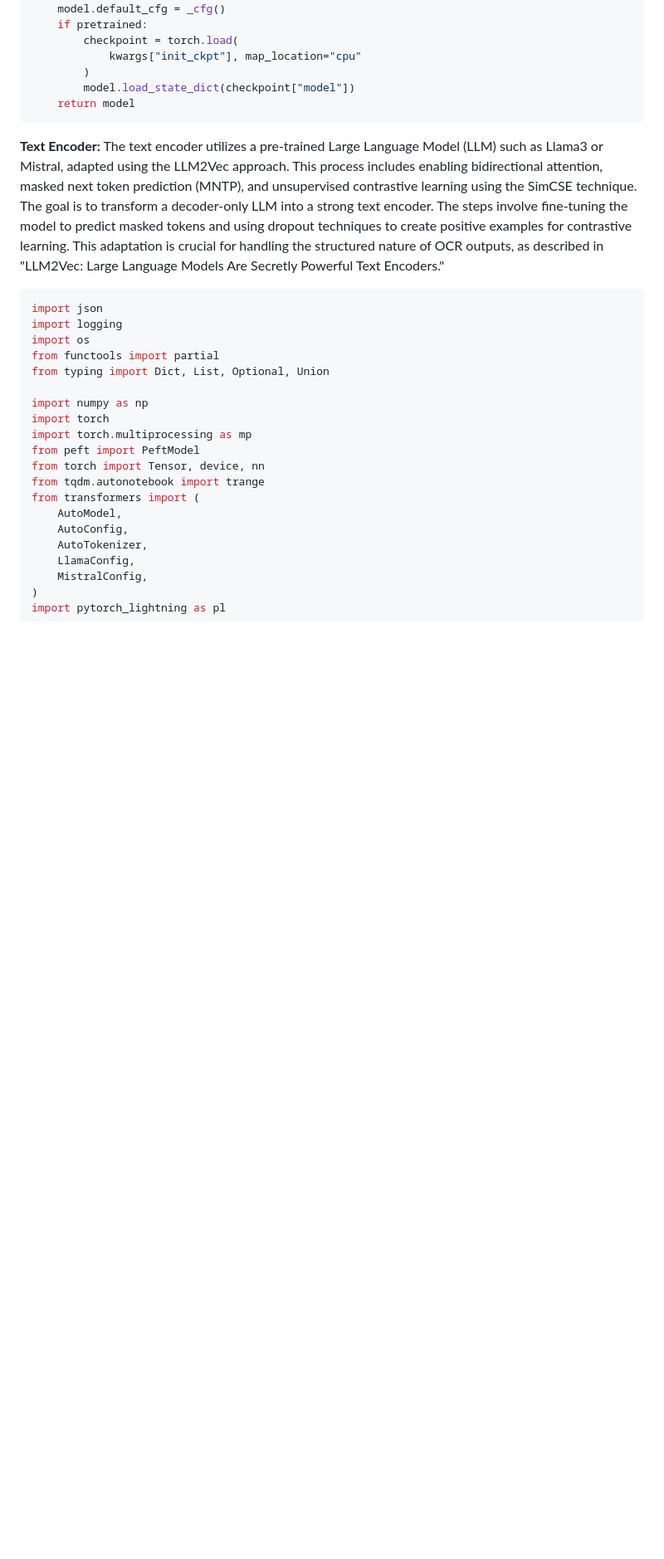
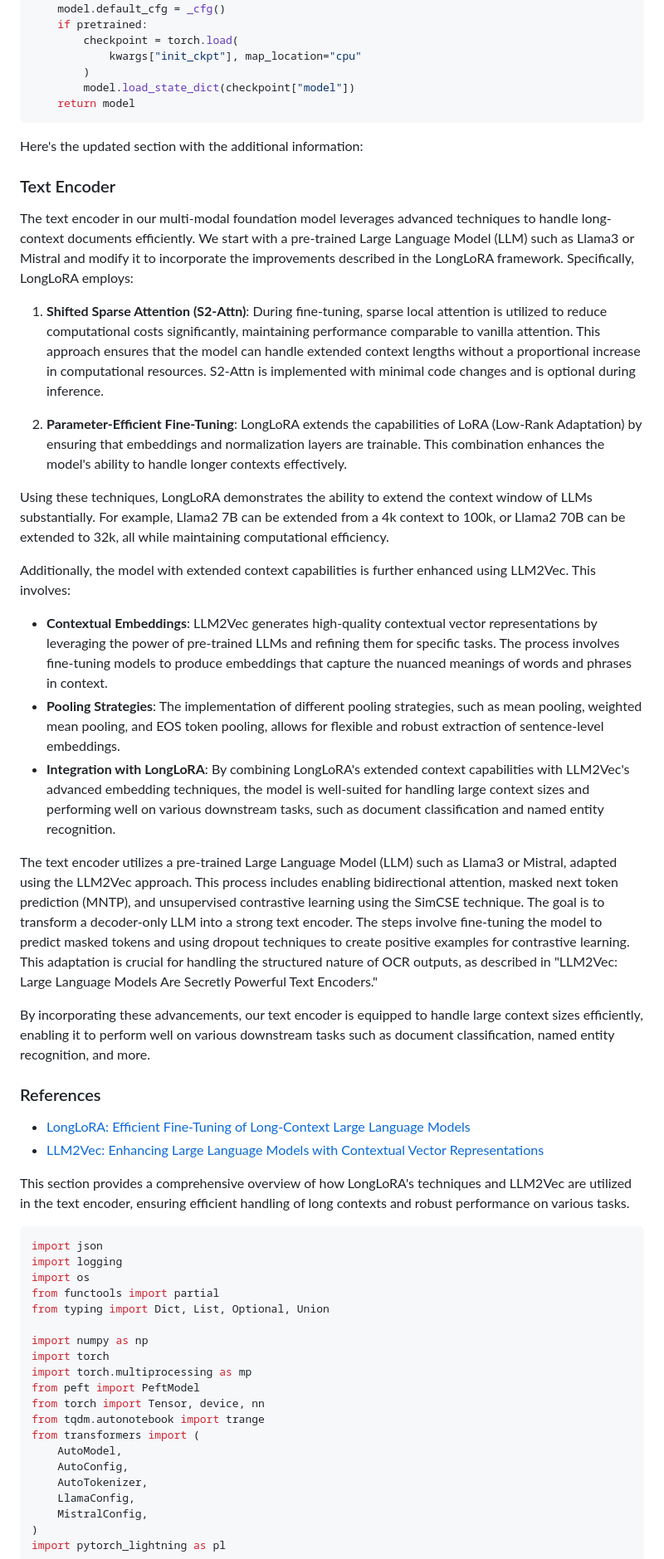
Before and after one commit to das-projects/Rhine, a Markdown page: README.md, the part around the change. Shown at 83% size. GitHub-like rendering; blank space fills up the shorter version.

Commit message:
text encoder

````diff
--- a/README.md
+++ b/README.md
@@ -449,8 +449,32 @@ def beit_large_patch16_224_8k_vocab(pretrained=False, **kwargs):
     return model
 ```
 
-**Text Encoder:**
+Here's the updated section with the additional information:
+
+### Text Encoder
+The text encoder in our multi-modal foundation model leverages advanced techniques to handle long-context documents efficiently. We start with a pre-trained Large Language Model (LLM) such as Llama3 or Mistral and modify it to incorporate the improvements described in the LongLoRA framework. Specifically, LongLoRA employs:
+
+1. **Shifted Sparse Attention (S2-Attn)**: During fine-tuning, sparse local attention is utilized to reduce computational costs significantly, maintaining performance comparable to vanilla attention. This approach ensures that the model can handle extended context lengths without a proportional increase in computational resources. S2-Attn is implemented with minimal code changes and is optional during inference.
+
+2. **Parameter-Efficient Fine-Tuning**: LongLoRA extends the capabilities of LoRA (Low-Rank Adaptation) by ensuring that embeddings and normalization layers are trainable. This combination enhances the model's ability to handle longer contexts effectively.
+
+Using these techniques, LongLoRA demonstrates the ability to extend the context window of LLMs substantially. For example, Llama2 7B can be extended from a 4k context to 100k, or Llama2 70B can be extended to 32k, all while maintaining computational efficiency.
+
+Additionally, the model with extended context capabilities is further enhanced using LLM2Vec. This involves:
+
+- **Contextual Embeddings**: LLM2Vec generates high-quality contextual vector representations by leveraging the power of pre-trained LLMs and refining them for specific tasks. The process involves fine-tuning models to produce embeddings that capture the nuanced meanings of words and phrases in context.
+- **Pooling Strategies**: The implementation of different pooling strategies, such as mean pooling, weighted mean pooling, and EOS token pooling, allows for flexible and robust extraction of sentence-level embeddings.
+- **Integration with LongLoRA**: By combining LongLoRA's extended context capabilities with LLM2Vec's advanced embedding techniques, the model is well-suited for handling large context sizes and performing well on various downstream tasks, such as document classification and named entity recognition.
+
 The text encoder utilizes a pre-trained Large Language Model (LLM) such as Llama3 or Mistral, adapted using the LLM2Vec approach. This process includes enabling bidirectional attention, masked next token prediction (MNTP), and unsupervised contrastive learning using the SimCSE technique. The goal is to transform a decoder-only LLM into a strong text encoder. The steps involve fine-tuning the model to predict masked tokens and using dropout techniques to create positive examples for contrastive learning. This adaptation is crucial for handling the structured nature of OCR outputs, as described in "LLM2Vec: Large Language Models Are Secretly Powerful Text Encoders."
+
+By incorporating these advancements, our text encoder is equipped to handle large context sizes efficiently, enabling it to perform well on various downstream tasks such as document classification, named entity recognition, and more.
+
+### References
+- [LongLoRA: Efficient Fine-Tuning of Long-Context Large Language Models](https://openreview.net/pdf?id=6PmJoRfdaK)
+- [LLM2Vec: Enhancing Large Language Models with Contextual Vector Representations](https://arxiv.org/pdf/2404.05961)
+
+This section provides a comprehensive overview of how LongLoRA's techniques and LLM2Vec are utilized in the text encoder, ensuring efficient handling of long contexts and robust performance on various tasks.
 
 ```python
 import json
````
